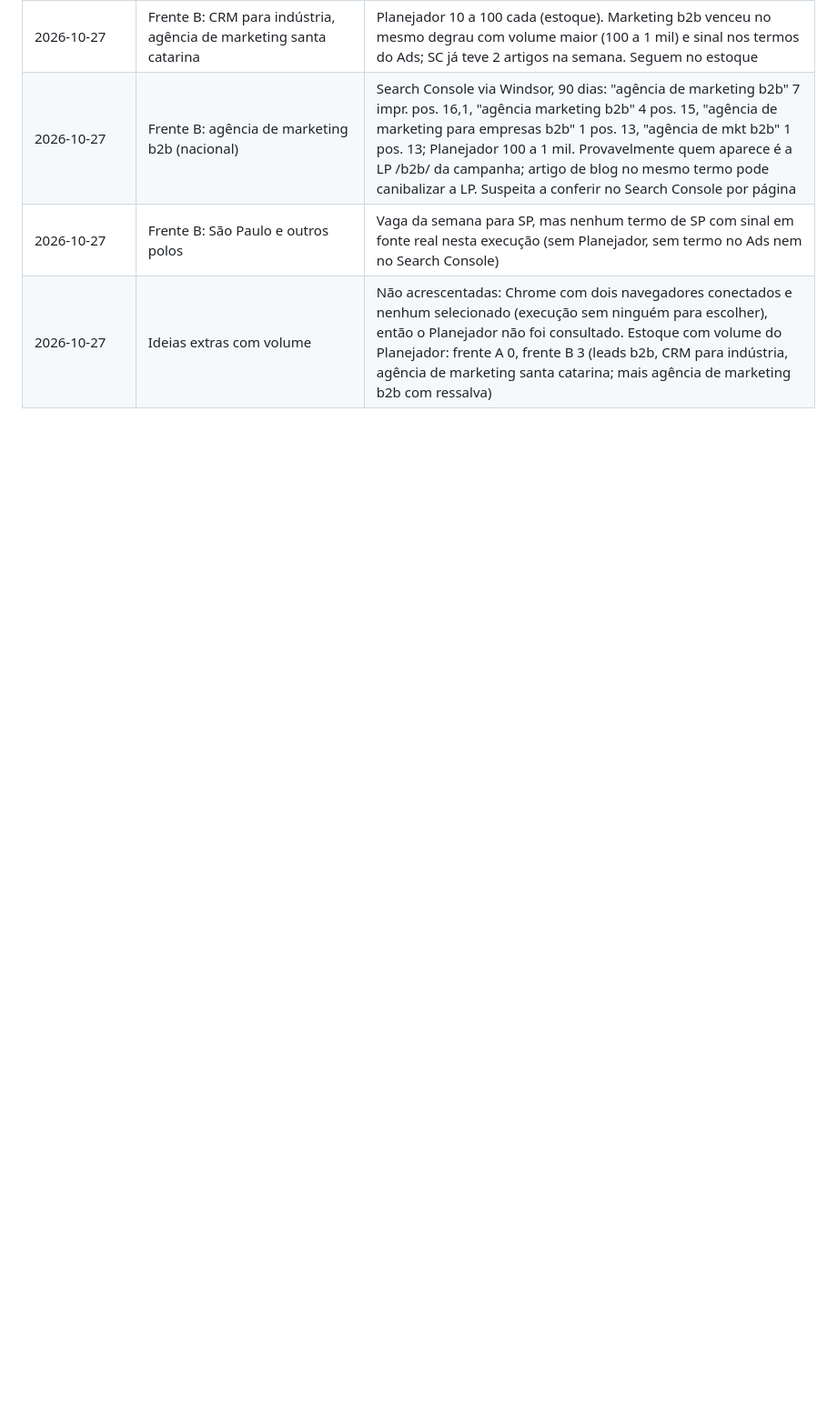
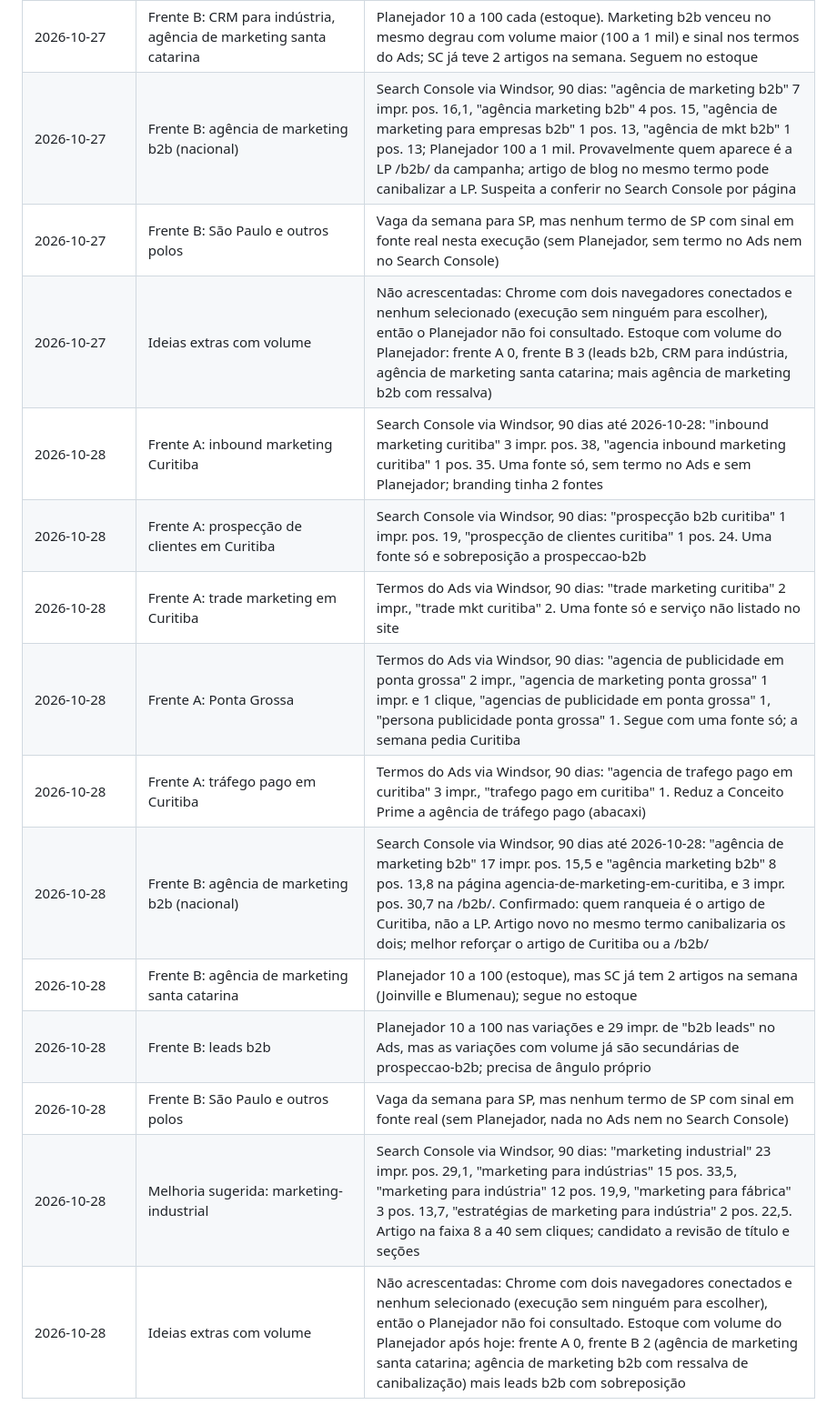
Before and after one commit to gabrielpriss/conceitop, a Markdown page: conteudo/blog/pauta.md, the part around one of its changes. Shown at 91% size. GitHub-like rendering; blank space fills up the shorter version.

Commit message:
Blog: pauta do dia
Co-Authored-By: Claude Opus 5.5 <noreply@anthropic.com>
Claude-Session: https://claude.ai/code/session_016FNp9c4oDvsVDzNNKGNhd8

```diff
--- a/conteudo/blog/pauta.md
+++ b/conteudo/blog/pauta.md
@@ -71,3 +72,14 @@ Registro de tudo o que a pesquisa avaliou. Toda linha leva a fonte do sinal de b
 | 2026-10-27 | Frente B: agência de marketing b2b (nacional) | Search Console via Windsor, 90 dias: "agência de marketing b2b" 7 impr. pos. 16,1, "agência marketing b2b" 4 pos. 15, "agência de marketing para empresas b2b" 1 pos. 13, "agência de mkt b2b" 1 pos. 13; Planejador 100 a 1 mil. Provavelmente quem aparece é a LP /b2b/ da campanha; artigo de blog no mesmo termo pode canibalizar a LP. Suspeita a conferir no Search Console por página |
 | 2026-10-27 | Frente B: São Paulo e outros polos | Vaga da semana para SP, mas nenhum termo de SP com sinal em fonte real nesta execução (sem Planejador, sem termo no Ads nem no Search Console) |
 | 2026-10-27 | Ideias extras com volume | Não acrescentadas: Chrome com dois navegadores conectados e nenhum selecionado (execução sem ninguém para escolher), então o Planejador não foi consultado. Estoque com volume do Planejador: frente A 0, frente B 3 (leads b2b, CRM para indústria, agência de marketing santa catarina; mais agência de marketing b2b com ressalva) |
+| 2026-10-28 | Frente A: inbound marketing Curitiba | Search Console via Windsor, 90 dias até 2026-10-28: "inbound marketing curitiba" 3 impr. pos. 38, "agencia inbound marketing curitiba" 1 pos. 35. Uma fonte só, sem termo no Ads e sem Planejador; branding tinha 2 fontes |
+| 2026-10-28 | Frente A: prospecção de clientes em Curitiba | Search Console via Windsor, 90 dias: "prospecção b2b curitiba" 1 impr. pos. 19, "prospecção de clientes curitiba" 1 pos. 24. Uma fonte só e sobreposição a prospeccao-b2b |
+| 2026-10-28 | Frente A: trade marketing em Curitiba | Termos do Ads via Windsor, 90 dias: "trade marketing curitiba" 2 impr., "trade mkt curitiba" 2. Uma fonte só e serviço não listado no site |
+| 2026-10-28 | Frente A: Ponta Grossa | Termos do Ads via Windsor, 90 dias: "agencia de publicidade em ponta grossa" 2 impr., "agencia de marketing ponta grossa" 1 impr. e 1 clique, "agencias de publicidade em ponta grossa" 1, "persona publicidade ponta grossa" 1. Segue com uma fonte só; a semana pedia Curitiba |
+| 2026-10-28 | Frente A: tráfego pago em Curitiba | Termos do Ads via Windsor, 90 dias: "agencia de trafego pago em curitiba" 3 impr., "trafego pago em curitiba" 1. Reduz a Conceito Prime a agência de tráfego pago (abacaxi) |
+| 2026-10-28 | Frente B: agência de marketing b2b (nacional) | Search Console via Windsor, 90 dias até 2026-10-28: "agência de marketing b2b" 17 impr. pos. 15,5 e "agência marketing b2b" 8 pos. 13,8 na página agencia-de-marketing-em-curitiba, e 3 impr. pos. 30,7 na /b2b/. Confirmado: quem ranqueia é o artigo de Curitiba, não a LP. Artigo novo no mesmo termo canibalizaria os dois; melhor reforçar o artigo de Curitiba ou a /b2b/ |
+| 2026-10-28 | Frente B: agência de marketing santa catarina | Planejador 10 a 100 (estoque), mas SC já tem 2 artigos na semana (Joinville e Blumenau); segue no estoque |
+| 2026-10-28 | Frente B: leads b2b | Planejador 10 a 100 nas variações e 29 impr. de "b2b leads" no Ads, mas as variações com volume já são secundárias de prospeccao-b2b; precisa de ângulo próprio |
+| 2026-10-28 | Frente B: São Paulo e outros polos | Vaga da semana para SP, mas nenhum termo de SP com sinal em fonte real (sem Planejador, nada no Ads nem no Search Console) |
+| 2026-10-28 | Melhoria sugerida: marketing-industrial | Search Console via Windsor, 90 dias: "marketing industrial" 23 impr. pos. 29,1, "marketing para indústrias" 15 pos. 33,5, "marketing para indústria" 12 pos. 19,9, "marketing para fábrica" 3 pos. 13,7, "estratégias de marketing para indústria" 2 pos. 22,5. Artigo na faixa 8 a 40 sem cliques; candidato a revisão de título e seções |
+| 2026-10-28 | Ideias extras com volume | Não acrescentadas: Chrome com dois navegadores conectados e nenhum selecionado (execução sem ninguém para escolher), então o Planejador não foi consultado. Estoque com volume do Planejador após hoje: frente A 0, frente B 2 (agência de marketing santa catarina; agência de marketing b2b com ressalva de canibalização) mais leads b2b com sobreposição |
```
Also changed, not shown: other parts of conteudo/blog/pauta.md (+2 -1 lines).
